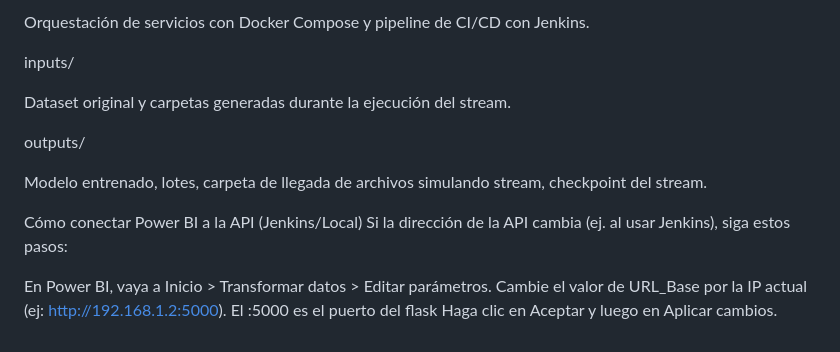
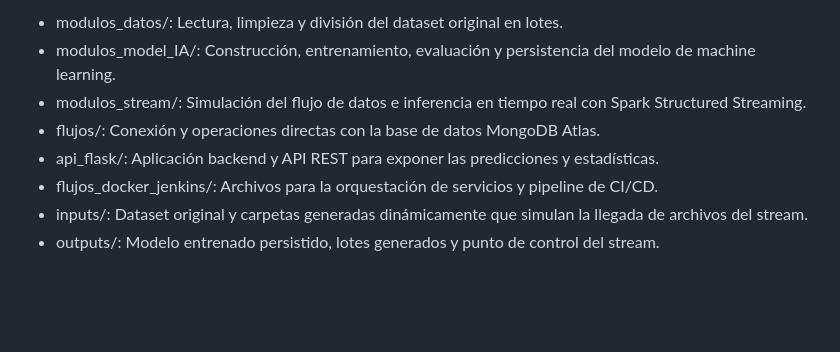
Before and after one commit to kev461/Sentiment-Stream, a Markdown page: README.md, the part around one of its changes. Rendered like a GitHub page; blank space fills up the shorter version.

```diff
--- a/README.md
+++ b/README.md
@@ -67,24 +52,8 @@ flujos\_docker\_jenkins/
-Orquestación de servicios con Docker Compose y pipeline de CI/CD con Jenkins.
-
-
-
-inputs/
-
-Dataset original y carpetas generadas durante la ejecución del stream.
-
-
-
-outputs/
-
-Modelo entrenado, lotes, carpeta de llegada de archivos simulando stream, checkpoint del stream.
-
-
-
-
-
-Cómo conectar Power BI a la API (Jenkins/Local)
-Si la dirección de la API cambia (ej. al usar Jenkins), siga estos pasos:
-
-En Power BI, vaya a Inicio > Transformar datos > Editar parámetros.
-Cambie el valor de URL_Base por la IP actual (ej: http://192.168.1.2:5000). El :5000 es el puerto del flask
-Haga clic en Aceptar y luego en Aplicar cambios.
+- modulos_datos/: Lectura, limpieza y división del dataset original en lotes.
+- modulos_model_IA/: Construcción, entrenamiento, evaluación y persistencia del modelo de machine learning.
+- modulos_stream/: Simulación del flujo de datos e inferencia en tiempo real con Spark Structured Streaming.
+- flujos/: Conexión y operaciones directas con la base de datos MongoDB Atlas.
+- api_flask/: Aplicación backend y API REST para exponer las predicciones y estadísticas.
+- flujos_docker_jenkins/: Archivos para la orquestación de servicios y pipeline de CI/CD.
+- inputs/: Dataset original y carpetas generadas dinámicamente que simulan la llegada de archivos del stream.
+- outputs/: Modelo entrenado persistido, lotes generados y punto de control del stream.
```
Also changed, not shown: other parts of README.md (+38 -53 lines).
